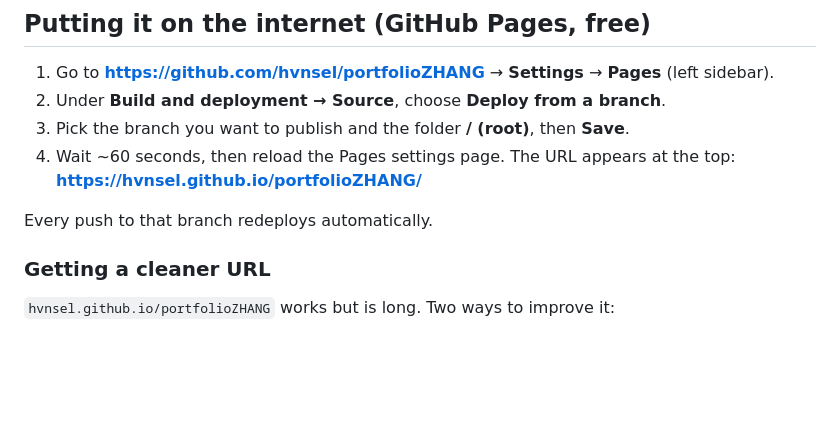
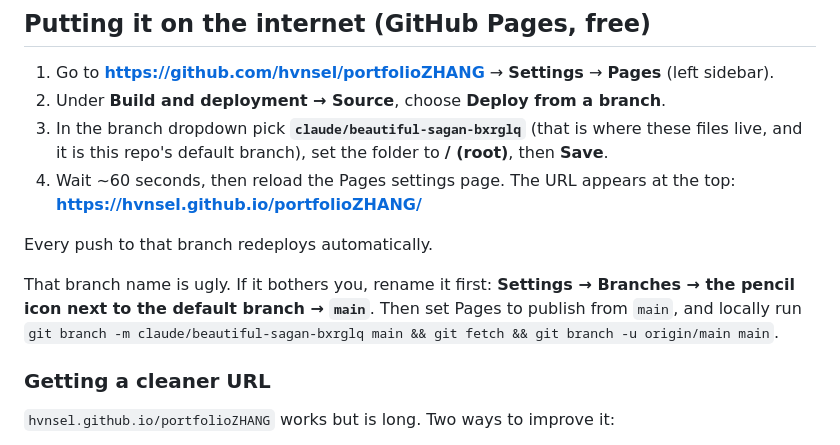
Before and after one commit to hvnsel/portfolioZHANG, a Markdown page: README.md, the part around the change. GitHub-like rendering; blank space fills up the shorter version.

Commit message:
Name the actual publishing branch in the Pages instructions
The repository was empty, so the first pushed branch became the default.
Spell that out in the deploy steps rather than leaving the branch choice
to the reader, and add the rename path for a cleaner name.

Co-Authored-By: Claude Opus 5 <noreply@anthropic.com>
Claude-Session: https://claude.ai/code/session_01Aura5zYhZzKoYPVgTQqqVb

```diff
--- a/README.md
+++ b/README.md
@@ -16,11 +16,18 @@ media/              put project screenshots / GIFs here
 1. Go to **https://github.com/hvnsel/portfolioZHANG** → **Settings** → **Pages**
    (left sidebar).
 2. Under **Build and deployment → Source**, choose **Deploy from a branch**.
-3. Pick the branch you want to publish and the folder **/ (root)**, then **Save**.
+3. In the branch dropdown pick **`claude/beautiful-sagan-bxrglq`** (that is
+   where these files live, and it is this repo's default branch), set the
+   folder to **/ (root)**, then **Save**.
 4. Wait ~60 seconds, then reload the Pages settings page. The URL appears at
    the top: **https://hvnsel.github.io/portfolioZHANG/**
 
 Every push to that branch redeploys automatically.
+
+That branch name is ugly. If it bothers you, rename it first:
+**Settings → Branches → the pencil icon next to the default branch → `main`**.
+Then set Pages to publish from `main`, and locally run
+`git branch -m claude/beautiful-sagan-bxrglq main && git fetch && git branch -u origin/main main`.
 
 ### Getting a cleaner URL
 
```
